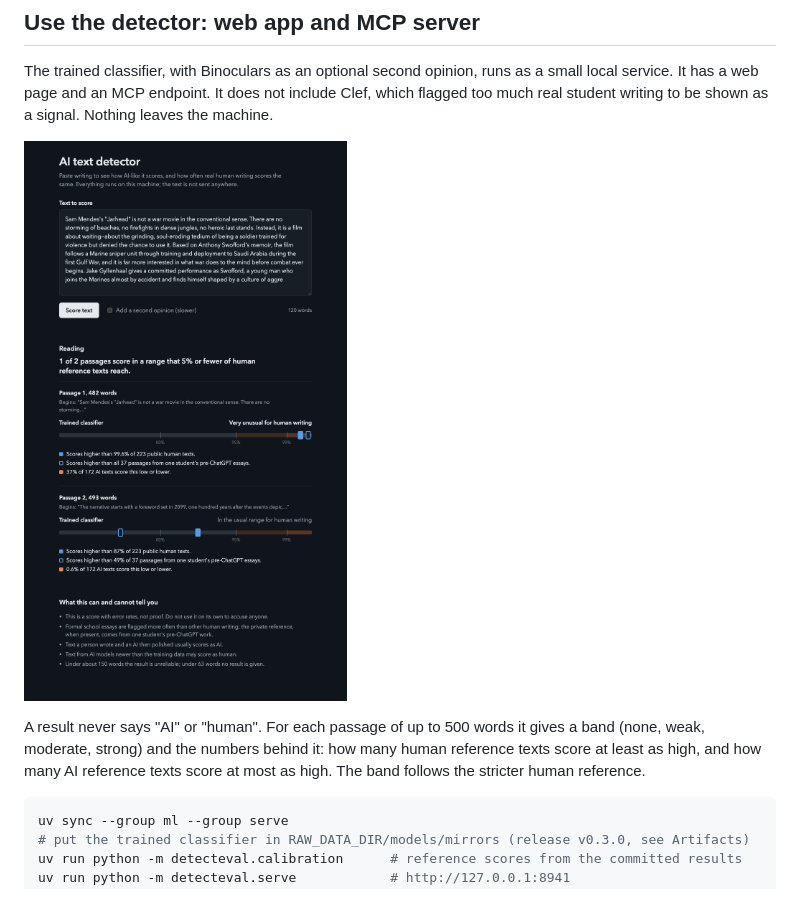
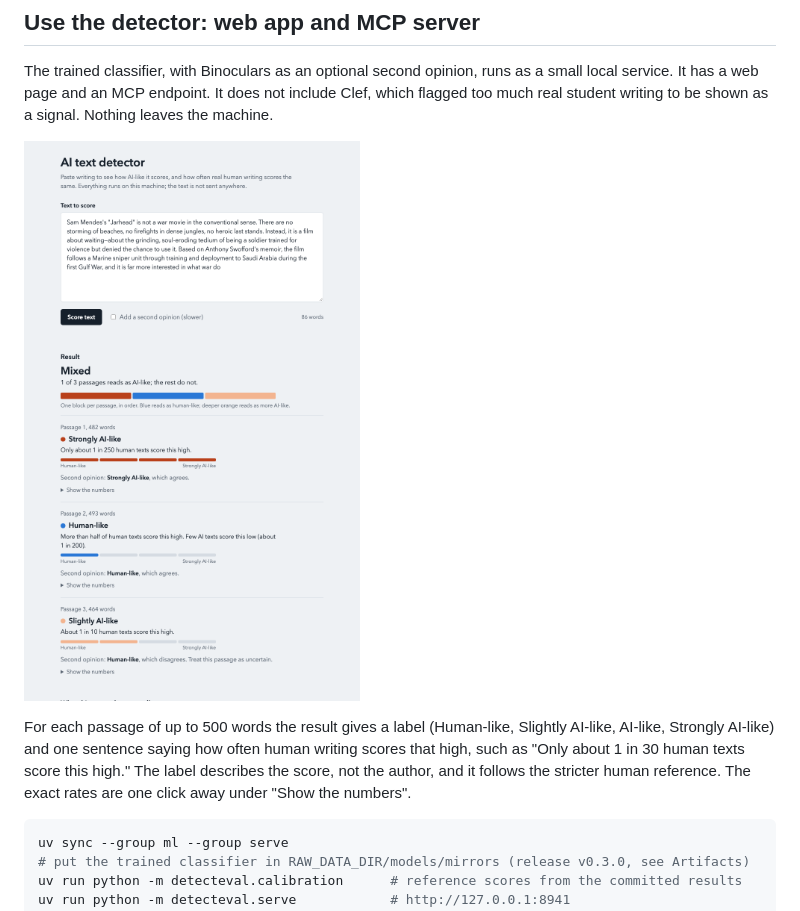
Before and after one commit to ichen27/ai-text-detection-eval, a Markdown page: README.md, the part around one of its changes. GitHub-like rendering; pictures changed too: docs/screenshots/detector-app.png.

````diff
--- a/README.md
+++ b/README.md
@@ -279,7 +279,8 @@ writing to be shown as a signal. Nothing leaves the machine.
 
-A result never says "AI" or "human". For each passage of up to 500 words it gives a band (none, weak,
-moderate, strong) and the numbers behind it: how many human reference texts score at least as high, and
-how many AI reference texts score at most as high. The band follows the stricter human reference.
+For each passage of up to 500 words the result gives a label (Human-like, Slightly AI-like, AI-like,
+Strongly AI-like) and one sentence saying how often human writing scores that high, such as "Only about
+1 in 30 human texts score this high." The label describes the score, not the author, and it follows the
+stricter human reference. The exact rates are one click away under "Show the numbers".
 
 ```sh
 uv sync --group ml --group serve
````
Also changed, not shown: other parts of README.md (+1 -1 lines), AGENTS.md (+2 -1 lines), 4 other files.
